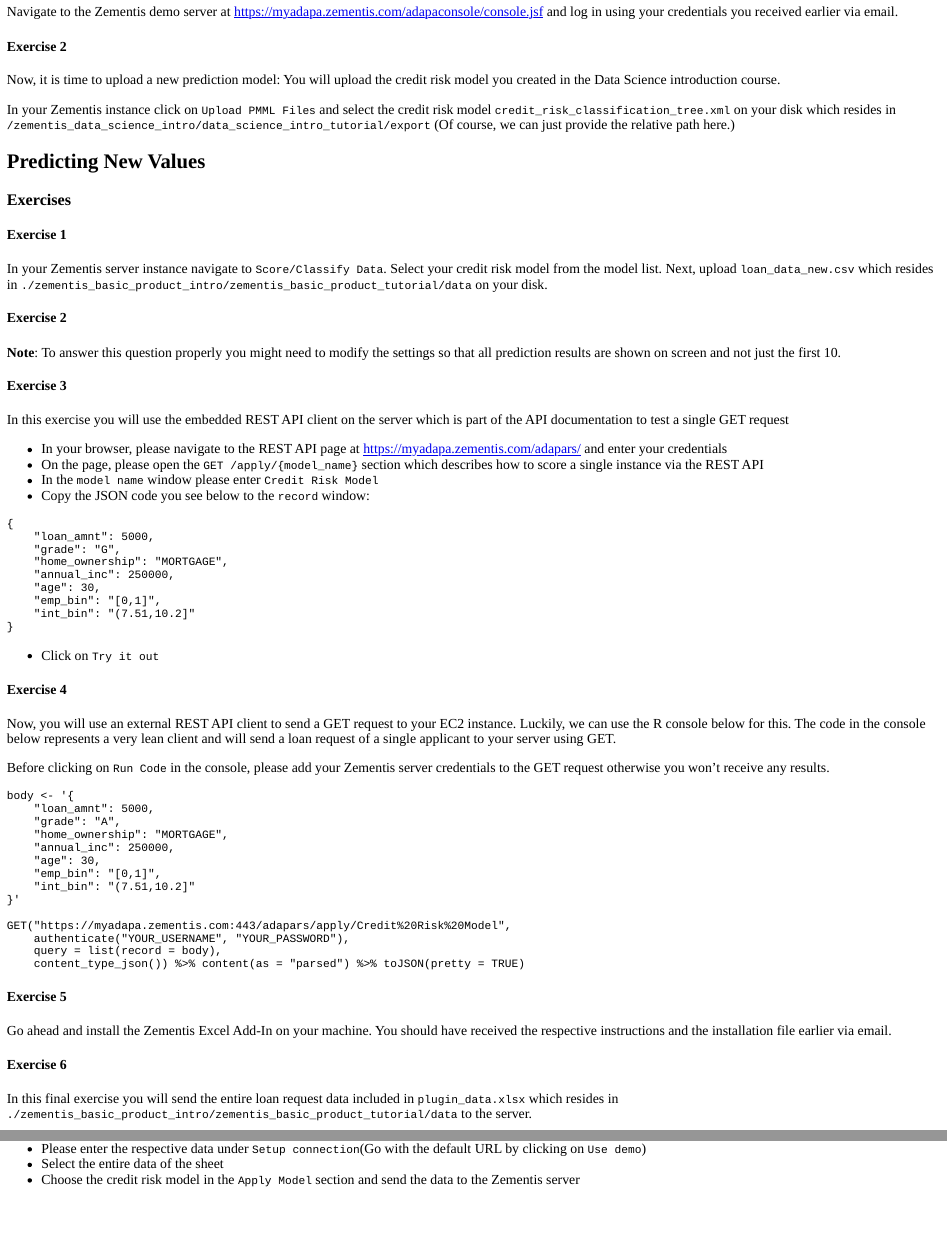
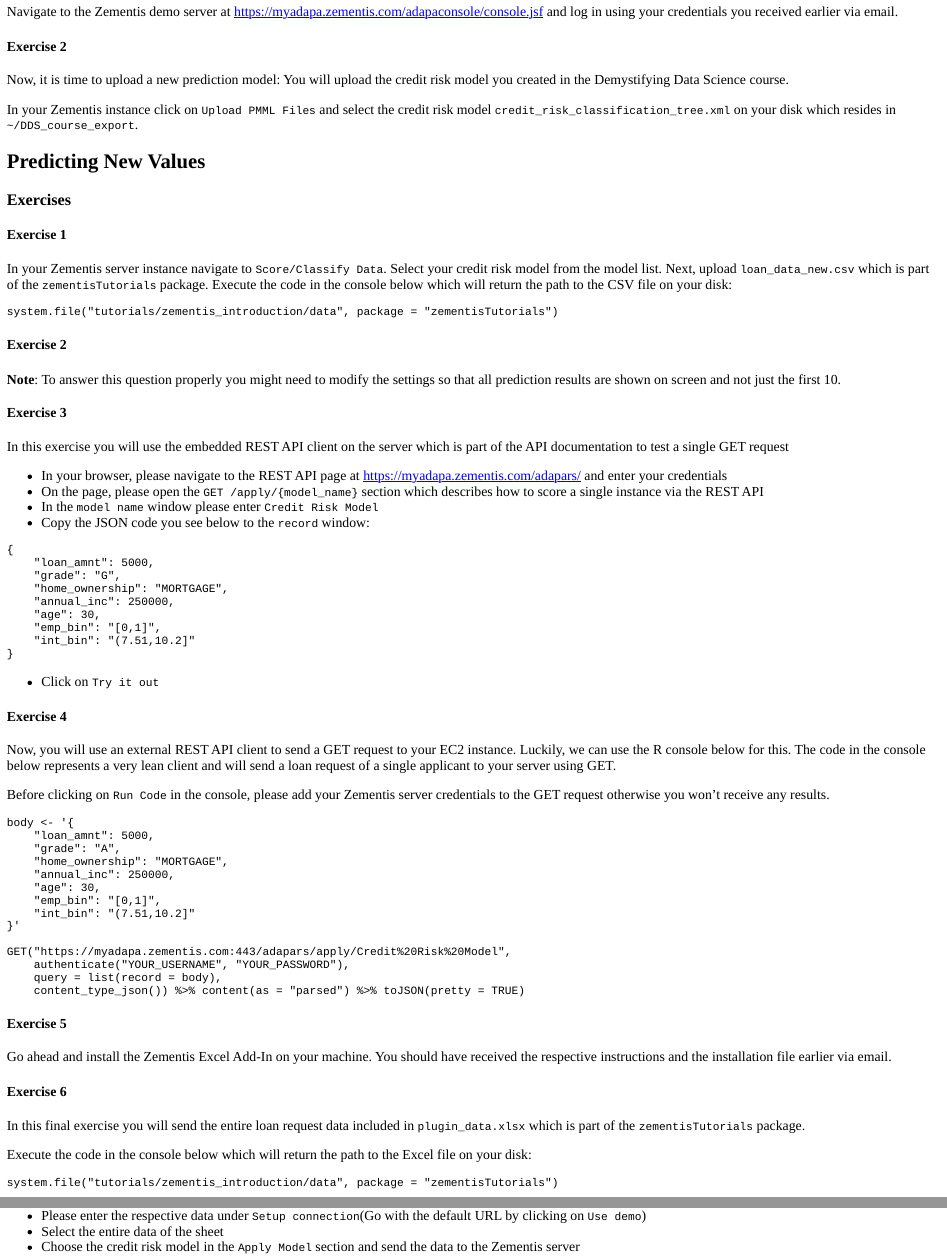
Before and after one commit to alex23lemm/zementisTutorials, an R Markdown document (inst/tutorials/zementis_introduction/zementis_introduction.Rmd): the page in a window 1100 px wide, from 140 px down, and a second part further down, joined at a grey line. The pictures show the output file inst/tutorials/zementis_introduction/zementis_introduction.html that the author committed with the source, opened offline.

Commit message:
Update upload information

````diff
--- a/inst/tutorials/zementis_introduction/zementis_introduction.Rmd
+++ b/inst/tutorials/zementis_introduction/zementis_introduction.Rmd
@@ -40,9 +40,9 @@
 
 #### Exercise 2
 
-Now, it is time to upload a new prediction model: You will upload the credit risk model you created in the Data Science introduction course.
+Now, it is time to upload a new prediction model: You will upload the credit risk model you created in the Demystifying Data Science course.
 
-In your Zementis instance click on `Upload PMML Files` and select the credit risk model `credit_risk_classification_tree.xml` on your disk which resides in `/zementis_data_science_intro/data_science_intro_tutorial/export` (Of course, we can just provide the relative path here.)
+In your Zementis instance click on `Upload PMML Files` and select the credit risk model `credit_risk_classification_tree.xml` on your disk which resides in `~/DDS_course_export`.
 
 ```{r deploy-two-quiz}
 
@@ -54,15 +54,22 @@
 
 ```
 
-
-
 ## Predicting New Values
 
 ### Exercises
 
 #### Exercise 1
 
-In your Zementis server instance navigate to `Score/Classify Data`. Select your credit risk model from the model list. Next, upload `loan_data_new.csv` which resides in `./zementis_basic_product_intro/zementis_basic_product_tutorial/data` on your disk.
+In your Zementis server instance navigate to `Score/Classify Data`. Select your credit risk model from the model list. Next, upload `loan_data_new.csv` which is part of the `zementisTutorials` package. Execute the code in the console below which will return the path to the CSV file on your disk:
+
+```{r path-to-loan-data, exercise=TRUE}
+
+system.file("tutorials/zementis_introduction/data", package = "zementisTutorials")
+```
+
+
+
+
 
 ```{r predict-upload-one-quiz}
 
@@ -170,7 +177,15 @@
 
 #### Exercise 6
 
-In this final exercise you will send the entire loan request data included in `plugin_data.xlsx` which resides in `./zementis_basic_product_intro/zementis_basic_product_tutorial/data` to the server.
+In this final exercise you will send the entire loan request data included in `plugin_data.xlsx` which is part of the `zementisTutorials` package.
+
+Execute the code in the console below which will return the path to the Excel file on your disk:
+
+```{r path_to_excel_file, exercise=TRUE}
+
+system.file("tutorials/zementis_introduction/data", package = "zementisTutorials")
+```
+
 
 * Open `plugin_data.xlsx` on your machine using Excel
 * Navigate to the `Predict with ADAPA` tab
````
Also changed, not shown: inst/tutorials/zementis_introduction/zementis_introduction.html.
